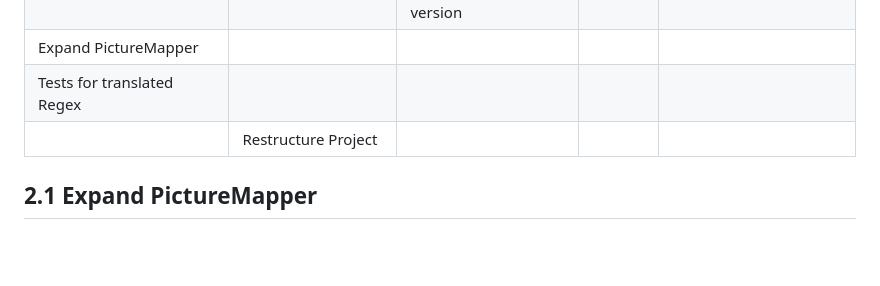
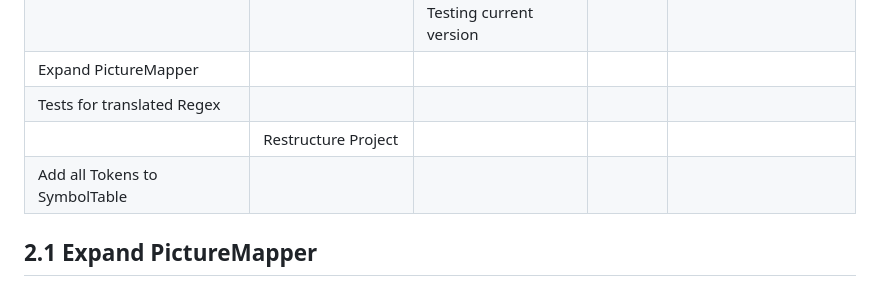
Before and after one commit to lhahner/aspekte-formale-uebersetzung-programmiersprachen, a Markdown page: README.md, the part around the change. GitHub-like rendering; blank space fills up the shorter version.

```diff
--- a/README.md
+++ b/README.md
@@ -66,6 +66,7 @@ Bausteine
 |  Expand PictureMapper                                                |   |                               |        |      |
 | Tests for translated Regex                      |                     |                               |        |      |
 |                       | Restructure Project                     |                               |        |      |
+| Add all Tokens to SymbolTable                     |                     |                               |        |      |
 
 ## 2.1 Expand PictureMapper
 In der PL/I Language Reference, S. 329 bis S. 343 wird der Picture Typ genauer beschrieben. Hier sind alle Ausprägungen des Typs beschrieben,
```
